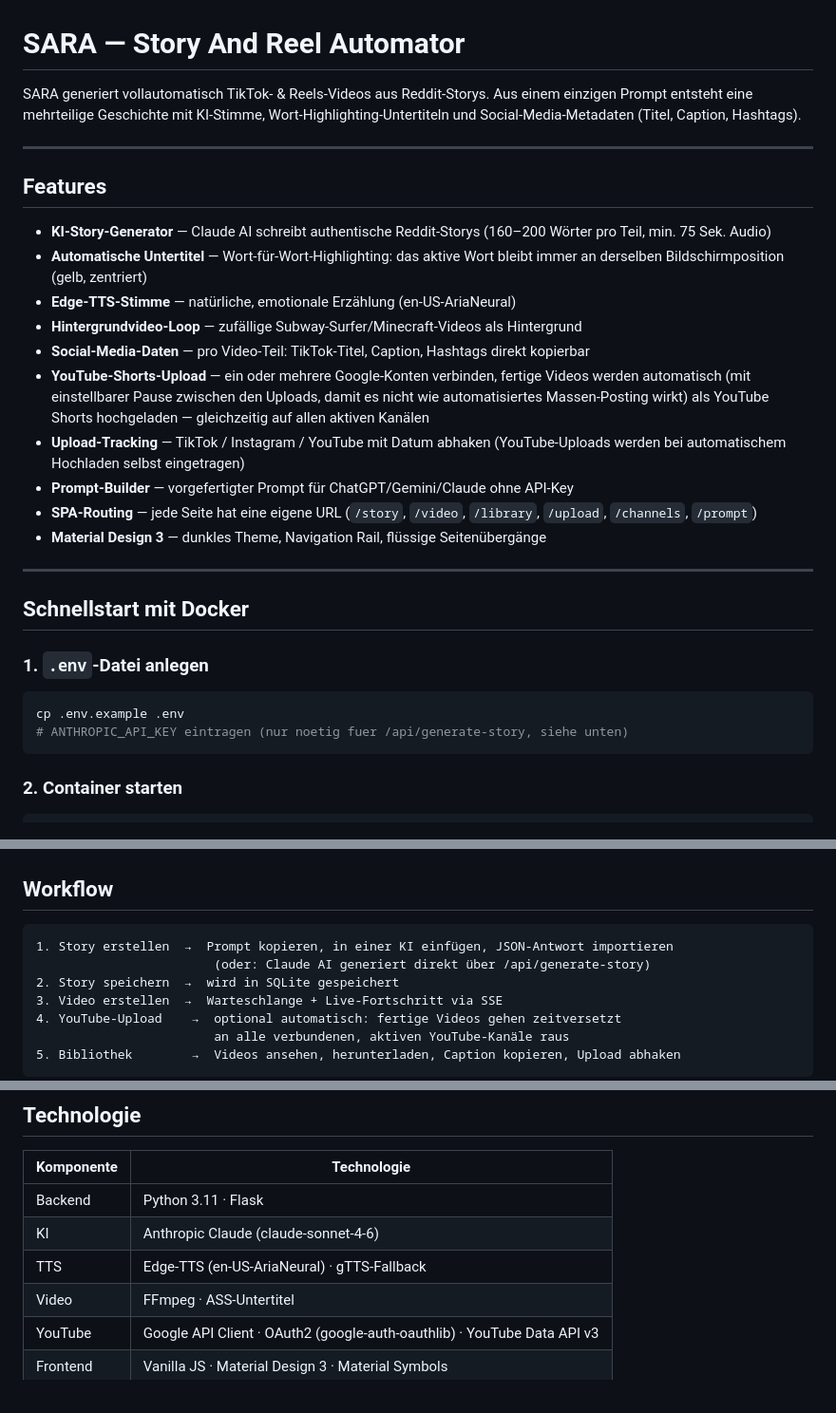
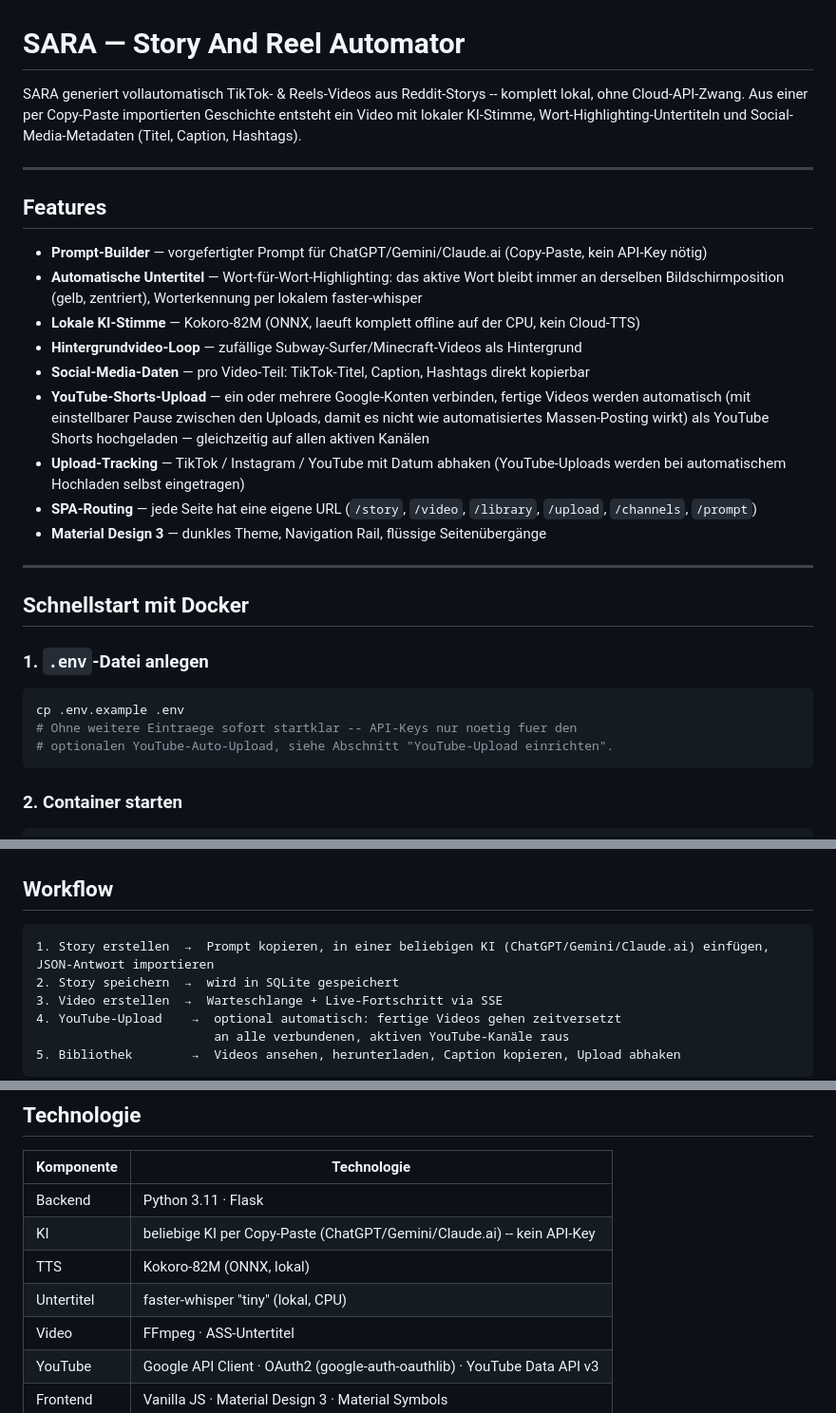
Before and after one commit to L8teNever/SARA, a Markdown page: README.md, 3 parts joined by grey strips. Shown at 95% size. Rendered like a GitHub page.

Commit message:
Doku an tatsaechlichen (lokalen) Workflow anpassen: kein Anthropic/Cloud-TTS mehr, Kokoro-82M + faster-whisper korrekt dokumentiert

````diff
--- a/README.md
+++ b/README.md
@@ -1,20 +1,19 @@
 # SARA — Story And Reel Automator
 
-SARA generiert vollautomatisch TikTok- & Reels-Videos aus Reddit-Storys.
-Aus einem einzigen Prompt entsteht eine mehrteilige Geschichte mit KI-Stimme, Wort-Highlighting-Untertiteln und Social-Media-Metadaten (Titel, Caption, Hashtags).
+SARA generiert vollautomatisch TikTok- & Reels-Videos aus Reddit-Storys -- komplett lokal, ohne Cloud-API-Zwang.
+Aus einer per Copy-Paste importierten Geschichte entsteht ein Video mit lokaler KI-Stimme, Wort-Highlighting-Untertiteln und Social-Media-Metadaten (Titel, Caption, Hashtags).
 
 ---
 
 ## Features
 
-- **KI-Story-Generator** — Claude AI schreibt authentische Reddit-Storys (160–200 Wörter pro Teil, min. 75 Sek. Audio)
-- **Automatische Untertitel** — Wort-für-Wort-Highlighting: das aktive Wort bleibt immer an derselben Bildschirmposition (gelb, zentriert)
-- **Edge-TTS-Stimme** — natürliche, emotionale Erzählung (en-US-AriaNeural)
+- **Prompt-Builder** — vorgefertigter Prompt für ChatGPT/Gemini/Claude.ai (Copy-Paste, kein API-Key nötig)
+- **Automatische Untertitel** — Wort-für-Wort-Highlighting: das aktive Wort bleibt immer an derselben Bildschirmposition (gelb, zentriert), Worterkennung per lokalem faster-whisper
+- **Lokale KI-Stimme** — Kokoro-82M (ONNX, laeuft komplett offline auf der CPU, kein Cloud-TTS)
 - **Hintergrundvideo-Loop** — zufällige Subway-Surfer/Minecraft-Videos als Hintergrund
 - **Social-Media-Daten** — pro Video-Teil: TikTok-Titel, Caption, Hashtags direkt kopierbar
 - **YouTube-Shorts-Upload** — ein oder mehrere Google-Konten verbinden, fertige Videos werden automatisch (mit einstellbarer Pause zwischen den Uploads, damit es nicht wie automatisiertes Massen-Posting wirkt) als YouTube Shorts hochgeladen — gleichzeitig auf allen aktiven Kanälen
 - **Upload-Tracking** — TikTok / Instagram / YouTube mit Datum abhaken (YouTube-Uploads werden bei automatischem Hochladen selbst eingetragen)
-- **Prompt-Builder** — vorgefertigter Prompt für ChatGPT/Gemini/Claude ohne API-Key
 - **SPA-Routing** — jede Seite hat eine eigene URL (`/story`, `/video`, `/library`, `/upload`, `/channels`, `/prompt`)
 - **Material Design 3** — dunkles Theme, Navigation Rail, flüssige Seitenübergänge
 
@@ -26,7 +25,8 @@ Aus einem einzigen Prompt entsteht eine mehrteilige Geschichte mit KI-Stimme, Wo
 
 ```bash
 cp .env.example .env
-# ANTHROPIC_API_KEY eintragen (nur noetig fuer /api/generate-story, siehe unten)
+# Ohne weitere Eintraege sofort startklar -- API-Keys nur noetig fuer den
+# optionalen YouTube-Auto-Upload, siehe Abschnitt "YouTube-Upload einrichten".
 ```
 
 ### 2. Container starten
@@ -91,8 +90,7 @@ SARA/
 ## Workflow
 
 ```
-1. Story erstellen  →  Prompt kopieren, in einer KI einfügen, JSON-Antwort importieren
-                        (oder: Claude AI generiert direkt über /api/generate-story)
+1. Story erstellen  →  Prompt kopieren, in einer beliebigen KI (ChatGPT/Gemini/Claude.ai) einfügen, JSON-Antwort importieren
 2. Story speichern  →  wird in SQLite gespeichert
 3. Video erstellen  →  Warteschlange + Live-Fortschritt via SSE
 4. YouTube-Upload    →  optional automatisch: fertige Videos gehen zeitversetzt
@@ -139,8 +136,9 @@ Jedes weitere Google-Konto (z.B. ein zweiter Kanal) wird genauso über denselben
 | Komponente | Technologie |
 |------------|-------------|
 | Backend    | Python 3.11 · Flask |
-| KI         | Anthropic Claude (claude-sonnet-4-6) |
-| TTS        | Edge-TTS (en-US-AriaNeural) · gTTS-Fallback |
+| KI         | beliebige KI per Copy-Paste (ChatGPT/Gemini/Claude.ai) -- kein API-Key |
+| TTS        | Kokoro-82M (ONNX, lokal) |
+| Untertitel | faster-whisper "tiny" (lokal, CPU) |
 | Video      | FFmpeg · ASS-Untertitel |
 | YouTube    | Google API Client · OAuth2 (google-auth-oauthlib) · YouTube Data API v3 |
 | Frontend   | Vanilla JS · Material Design 3 · Material Symbols |
````
Also changed, not shown: other parts of README.md (+0 -2 lines).
